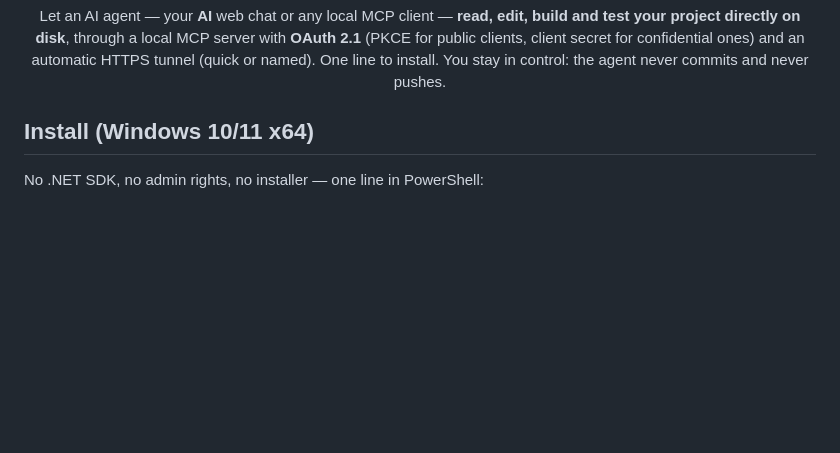
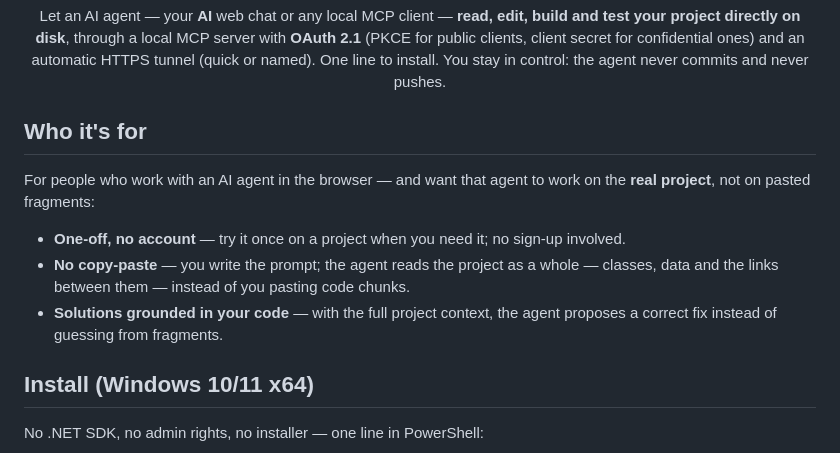
Before and after one commit to DomitorAI/mcp-code-editor, a Markdown page: README.md, the part around the change. Rendered like a GitHub page; blank space fills up the shorter version.

Commit message:
docs: add 'Who it's for' section to README

```diff
--- a/README.md
+++ b/README.md
@@ -9,6 +9,14 @@
   through a local MCP server with <strong>OAuth 2.1</strong> (PKCE for public clients, client secret for confidential ones) and an automatic HTTPS tunnel (quick or named).
   One line to install. You stay in control: the agent never commits and never pushes.
 </p>
+
+## Who it's for
+
+For people who work with an AI agent in the browser — and want that agent to work on the **real project**, not on pasted fragments:
+
+- **One-off, no account** — try it once on a project when you need it; no sign-up involved.
+- **No copy-paste** — you write the prompt; the agent reads the project as a whole — classes, data and the links between them — instead of you pasting code chunks.
+- **Solutions grounded in your code** — with the full project context, the agent proposes a correct fix instead of guessing from fragments.
 
 ## Install (Windows 10/11 x64)
 
```
